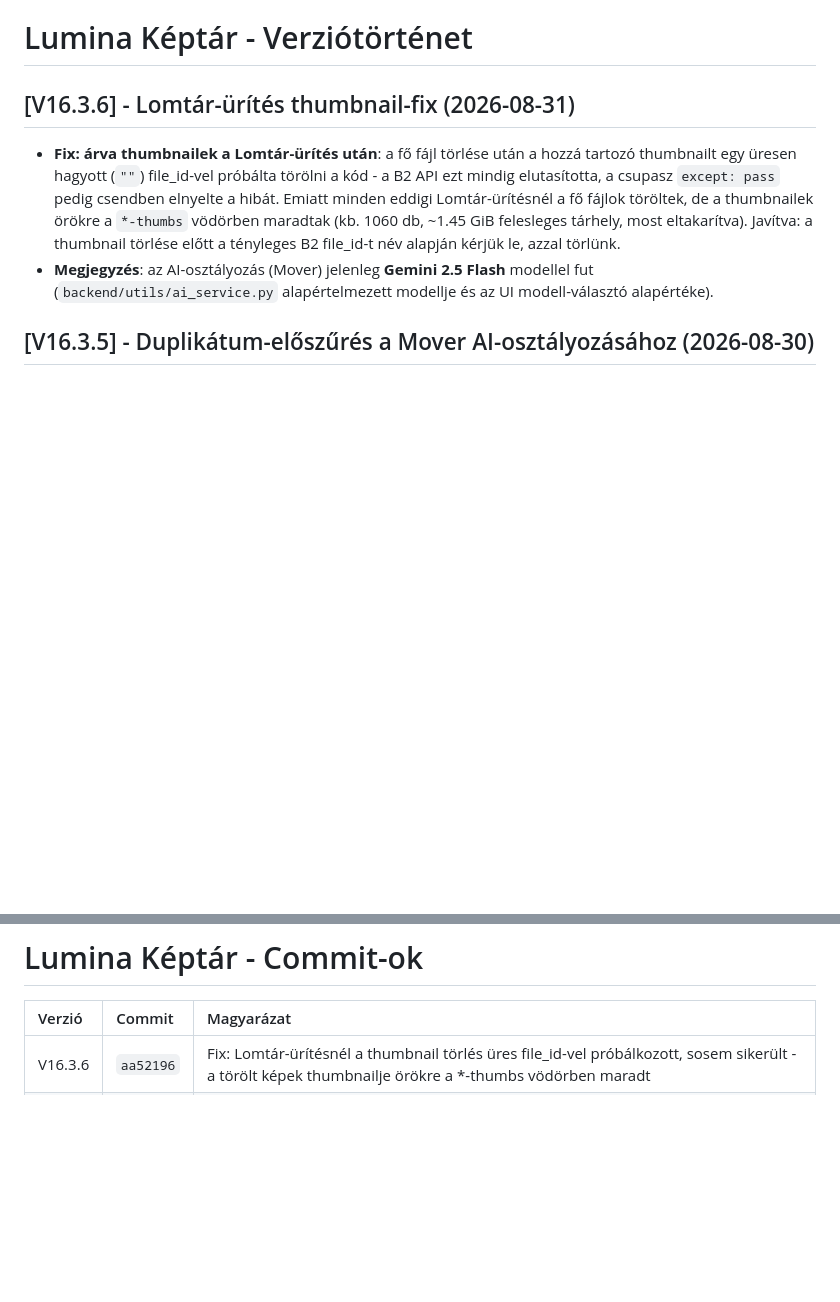
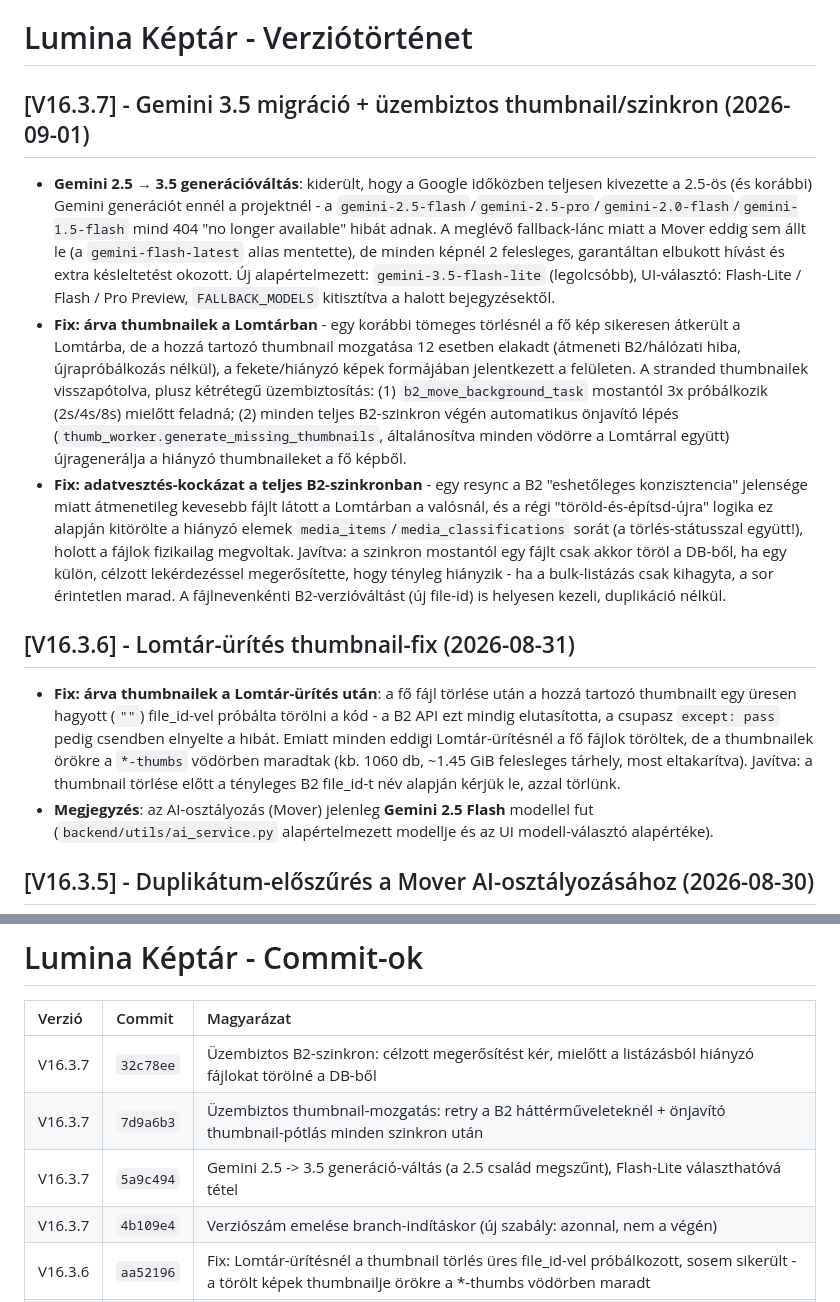
Before and after one commit to TTTZsolt/google-photos-slideshow, a Markdown page: verziokontroll.md, 2 parts joined by grey strips. Drawn GitHub-style; blank space fills up the shorter version.

Commit message:
V16.3.7: Verziotortenet es commit tabla frissitese

```diff
--- a/verziokontroll.md
+++ b/verziokontroll.md
@@ -7,6 +7,12 @@ Ez a dokumentum követi a Lumina projekt mérföldköveit és fejlesztési szaka
 5. A fő verziók és magyarázatuk továbbra is a Verziótörténet fejezetben kerüljön felsorolásra.
 
 # Lumina Képtár - Verziótörténet
+
+## [V16.3.7] - Gemini 3.5 migráció + üzembiztos thumbnail/szinkron (2026-09-01)
+
+- **Gemini 2.5 → 3.5 generációváltás**: kiderült, hogy a Google időközben teljesen kivezette a 2.5-ös (és korábbi) Gemini generációt ennél a projektnél - a `gemini-2.5-flash`/`gemini-2.5-pro`/`gemini-2.0-flash`/`gemini-1.5-flash` mind 404 "no longer available" hibát adnak. A meglévő fallback-lánc miatt a Mover eddig sem állt le (a `gemini-flash-latest` alias mentette), de minden képnél 2 felesleges, garantáltan elbukott hívást és extra késleltetést okozott. Új alapértelmezett: `gemini-3.5-flash-lite` (legolcsóbb), UI-választó: Flash-Lite / Flash / Pro Preview, `FALLBACK_MODELS` kitisztítva a halott bejegyzésektől.
+- **Fix: árva thumbnailek a Lomtárban** - egy korábbi tömeges törlésnél a fő kép sikeresen átkerült a Lomtárba, de a hozzá tartozó thumbnail mozgatása 12 esetben elakadt (átmeneti B2/hálózati hiba, újrapróbálkozás nélkül), a fekete/hiányzó képek formájában jelentkezett a felületen. A stranded thumbnailek visszapótolva, plusz kétrétegű üzembiztosítás: (1) `b2_move_background_task` mostantól 3x próbálkozik (2s/4s/8s) mielőtt feladná; (2) minden teljes B2-szinkron végén automatikus önjavító lépés (`thumb_worker.generate_missing_thumbnails`, általánosítva minden vödörre a Lomtárral együtt) újragenerálja a hiányzó thumbnaileket a fő képből.
+- **Fix: adatvesztés-kockázat a teljes B2-szinkronban** - egy resync a B2 "eshetőleges konzisztencia" jelensége miatt átmenetileg kevesebb fájlt látott a Lomtárban a valósnál, és a régi "töröld-és-építsd-újra" logika ez alapján kitörölte a hiányzó elemek `media_items`/`media_classifications` sorát (a törlés-státusszal együtt!), holott a fájlok fizikailag megvoltak. Javítva: a szinkron mostantól egy fájlt csak akkor töröl a DB-ből, ha egy külön, célzott lekérdezéssel megerősítette, hogy tényleg hiányzik - ha a bulk-listázás csak kihagyta, a sor érintetlen marad. A fájlnevenkénti B2-verzióváltást (új file-id) is helyesen kezeli, duplikáció nélkül.
 
 ## [V16.3.6] - Lomtár-ürítés thumbnail-fix (2026-08-31)
 
@@ -198,6 +204,10 @@ Ez a dokumentum követi a Lumina projekt mérföldköveit és fejlesztési szaka
 
 | Verzió  | Commit    | Magyarázat                                                                                     |
 |:------- |:--------- |:---------------------------------------------------------------------------------------------- |
+| V16.3.7 | `32c78ee` | Üzembiztos B2-szinkron: célzott megerősítést kér, mielőtt a listázásból hiányzó fájlokat törölné a DB-ből |
+| V16.3.7 | `7d9a6b3` | Üzembiztos thumbnail-mozgatás: retry a B2 háttérműveleteknél + önjavító thumbnail-pótlás minden szinkron után |
+| V16.3.7 | `5a9c494` | Gemini 2.5 -> 3.5 generáció-váltás (a 2.5 család megszűnt), Flash-Lite választhatóvá tétel |
+| V16.3.7 | `4b109e4` | Verziószám emelése branch-indításkor (új szabály: azonnal, nem a végén) |
 | V16.3.6 | `aa52196` | Fix: Lomtár-ürítésnél a thumbnail törlés üres file_id-vel próbálkozott, sosem sikerült - a törölt képek thumbnailje örökre a *-thumbs vödörben maradt |
 | V16.3.5 | `a346a45` | Fix: hiányzó B2Client.update_file_info() pótlása (kategória-jóváhagyás nem íródott ki a B2-re) |
 | V16.3.5 | `bbeb15e` | Duplikátum-előszűrés pontosítása (kameramozdulás-toleráns egyezés) + tie-breaker + várakozó animáció |
```
